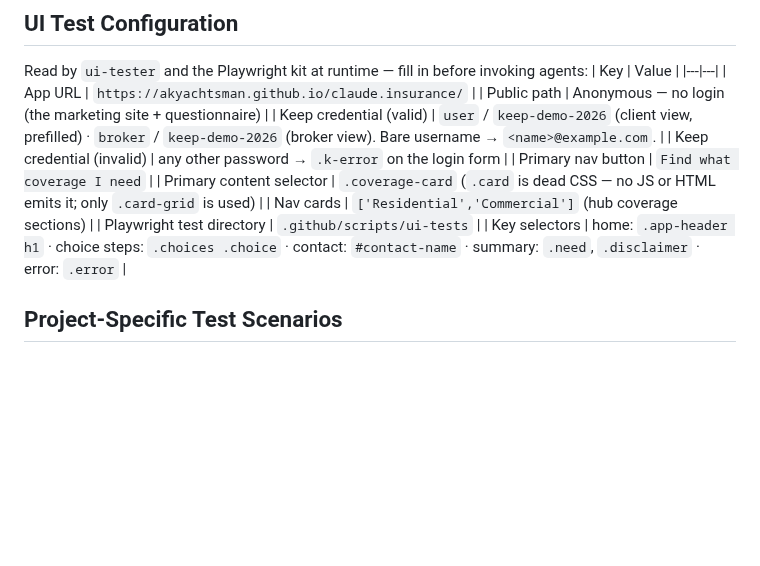
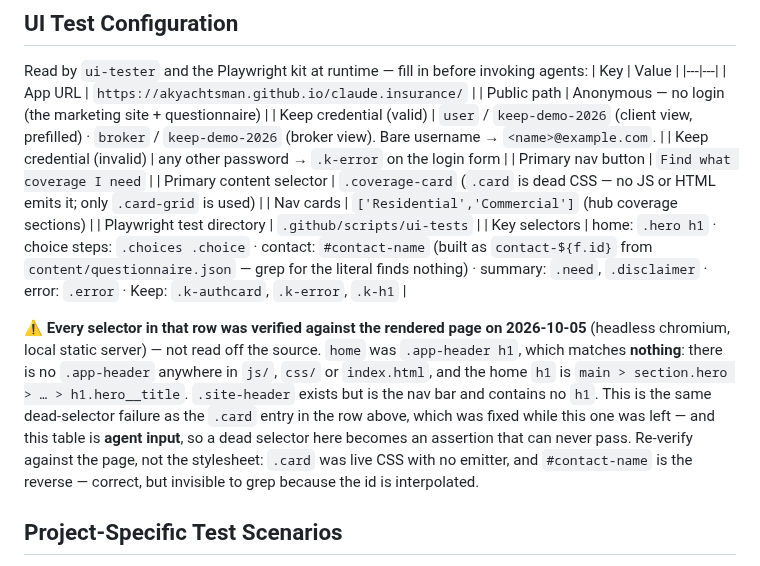
Before and after one commit to akyachtsman/claude.insurance, a Markdown page: CLAUDE.md, the part around the change. Drawn GitHub-style; blank space fills up the shorter version.

Commit message:
Fix a second dead selector in the table agents read at runtime
Verifying that the nav.js change had not broken the app's boot, the home-page
assertion failed — and the cause was not the change. `.app-header h1`, listed in
CLAUDE.md's UI Test Configuration as the home key selector, matches nothing:
there is no `.app-header` anywhere in js/, css/ or index.html. The home h1 is
`main > section.hero > ... > h1.hero__title`. `.site-header` does exist, but it
is the nav bar and contains no h1.

This is the same failure as the `.card` entry one row above, which this PR
already fixed while leaving this one — the third time in this PR that I fixed one
instance of a pattern and left its neighbour. CLAUDE.md states this table is read
by ui-tester and the Playwright kit at runtime, so a dead selector here becomes
an assertion that can never pass, on a page that renders perfectly.

Every selector in the row is now verified against the RENDERED page (headless
chromium, local static server), not read off the source, and the row records
that. Only one was wrong. `#contact-name` nearly got "fixed" too — grep finds no
such literal because the id is interpolated as `contact-${f.id}` from
content/questionnaire.json, where the field really is `name`. That is the
opposite error to `.card`, which was live CSS with no emitter, so the note says
to verify against the page rather than either the stylesheet or a grep.

Also confirmed while there: the app boots with no JS errors on #/, #/residential
and #/summary after the history-identity change, and history entries really do
carry a navId stamp in a browser, with a forward link to an already-visited route
correctly receiving a NEW sequence rather than reading as a traversal.

Co-Authored-By: Claude Opus 5 <noreply@anthropic.com>
Claude-Session: https://claude.ai/code/session_01KEgF9uUQWDdecqmXQYVqon

```diff
--- a/CLAUDE.md
+++ b/CLAUDE.md
@@ -273,7 +273,19 @@ Read by `ui-tester` and the Playwright kit at runtime — fill in before invokin
 | Primary content selector | `.coverage-card` (`.card` is dead CSS — no JS or HTML emits it; only `.card-grid` is used) |
 | Nav cards | `['Residential','Commercial']` (hub coverage sections) |
 | Playwright test directory | `.github/scripts/ui-tests` |
-| Key selectors | home: `.app-header h1` · choice steps: `.choices .choice` · contact: `#contact-name` · summary: `.need`, `.disclaimer` · error: `.error` |
+| Key selectors | home: `.hero h1` · choice steps: `.choices .choice` · contact: `#contact-name` (built as `contact-${f.id}` from `content/questionnaire.json` — grep for the literal finds nothing) · summary: `.need`, `.disclaimer` · error: `.error` · Keep: `.k-authcard`, `.k-error`, `.k-h1` |
+
+⚠️ **Every selector in that row was verified against the rendered page on
+2026-10-05** (headless chromium, local static server) — not read off the
+source. `home` was `.app-header h1`, which matches **nothing**: there is no
+`.app-header` anywhere in `js/`, `css/` or `index.html`, and the home `h1` is
+`main > section.hero > … > h1.hero__title`. `.site-header` exists but is the
+nav bar and contains no `h1`. This is the same dead-selector failure as the
+`.card` entry in the row above, which was fixed while this one was left — and
+this table is **agent input**, so a dead selector here becomes an assertion
+that can never pass. Re-verify against the page, not the stylesheet: `.card`
+was live CSS with no emitter, and `#contact-name` is the reverse — correct,
+but invisible to grep because the id is interpolated.
 
 ## Project-Specific Test Scenarios
 Authoritative list of coverage beyond the generic S1–S4 suite — the ui-tester
```
